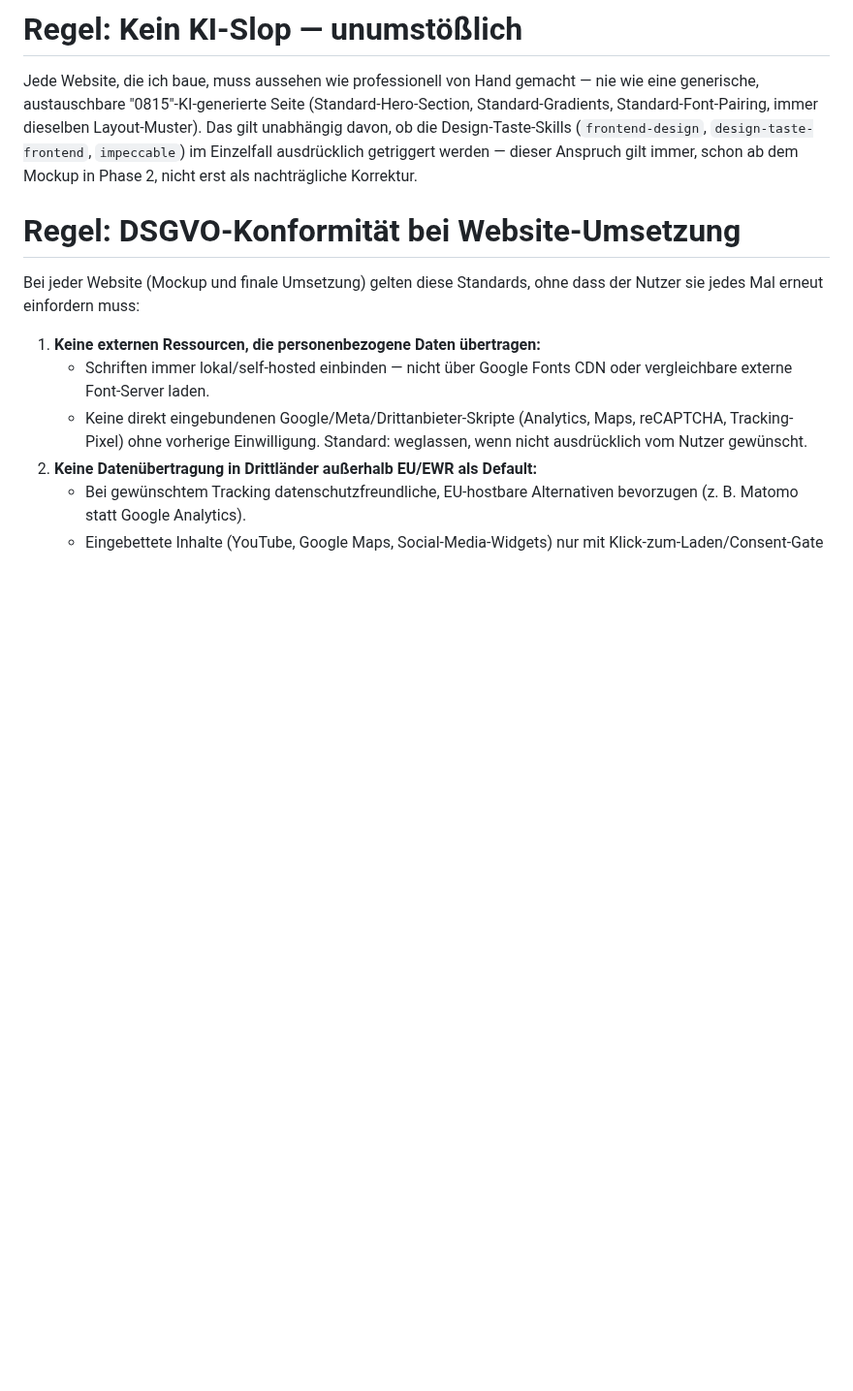
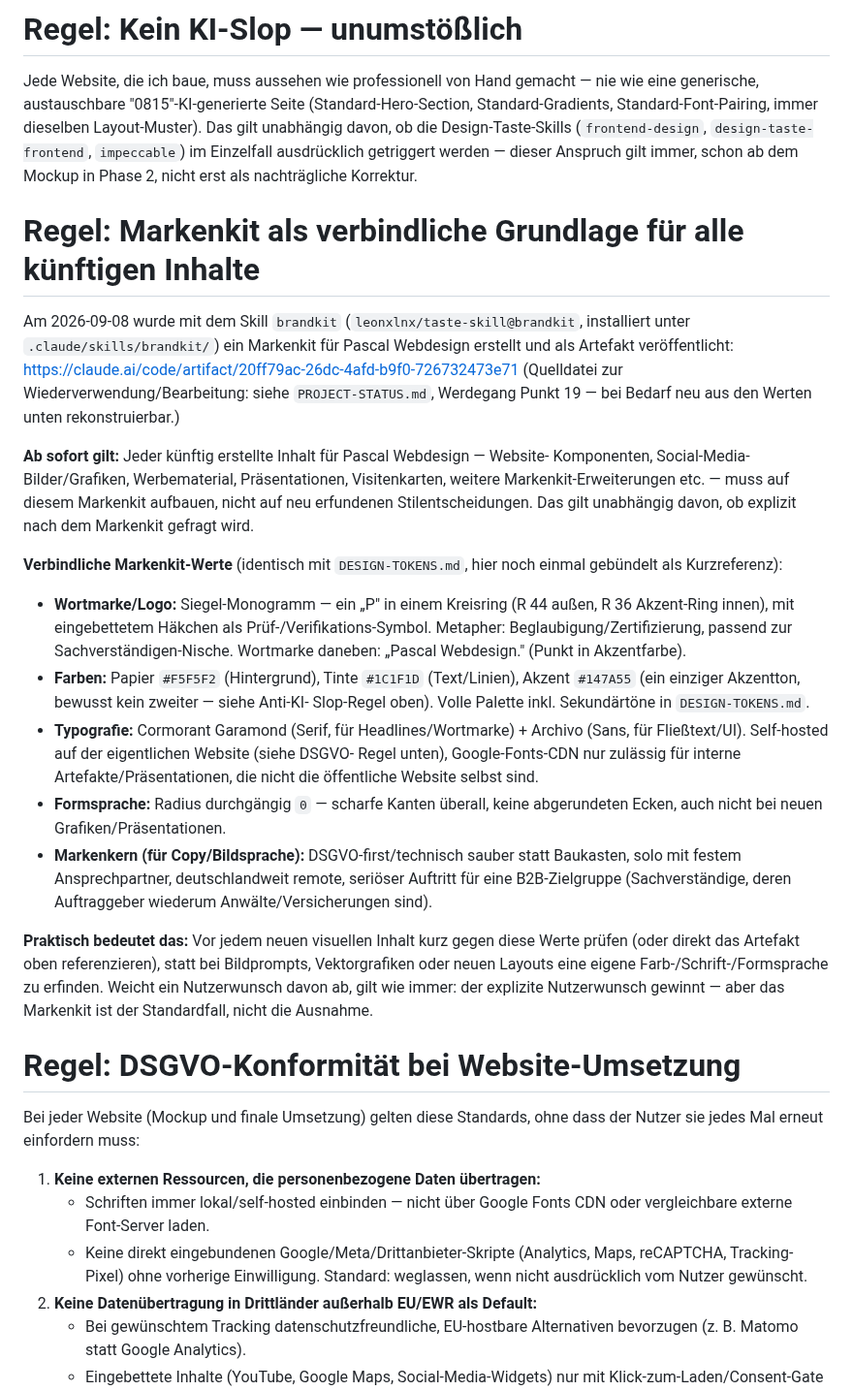
Before and after one commit to pascalmuhl-source/Website-neu, a Markdown page: CLAUDE.md, the part around the change. Shown at 97% size. Drawn GitHub-style; blank space fills up the shorter version.

```diff
--- a/CLAUDE.md
+++ b/CLAUDE.md
@@ -136,6 +136,49 @@ Standard-Gradients, Standard-Font-Pairing, immer dieselben Layout-Muster). Das g
 unabhängig davon, ob die Design-Taste-Skills (`frontend-design`, `design-taste-frontend`,
 `impeccable`) im Einzelfall ausdrücklich getriggert werden — dieser Anspruch gilt immer,
 schon ab dem Mockup in Phase 2, nicht erst als nachträgliche Korrektur.
+
+# Regel: Markenkit als verbindliche Grundlage für alle künftigen Inhalte
+
+Am 2026-09-08 wurde mit dem Skill `brandkit` (`leonxlnx/taste-skill@brandkit`,
+installiert unter `.claude/skills/brandkit/`) ein Markenkit für Pascal Webdesign
+erstellt und als Artefakt veröffentlicht:
+https://claude.ai/code/artifact/20ff79ac-26dc-4afd-b9f0-726732473e71
+(Quelldatei zur Wiederverwendung/Bearbeitung: siehe `PROJECT-STATUS.md`, Werdegang
+Punkt 19 — bei Bedarf neu aus den Werten unten rekonstruierbar.)
+
+**Ab sofort gilt:** Jeder künftig erstellte Inhalt für Pascal Webdesign — Website-
+Komponenten, Social-Media-Bilder/Grafiken, Werbematerial, Präsentationen,
+Visitenkarten, weitere Markenkit-Erweiterungen etc. — muss auf diesem Markenkit
+aufbauen, nicht auf neu erfundenen Stilentscheidungen. Das gilt unabhängig davon,
+ob explizit nach dem Markenkit gefragt wird.
+
+**Verbindliche Markenkit-Werte** (identisch mit `DESIGN-TOKENS.md`, hier noch einmal
+gebündelt als Kurzreferenz):
+
+- **Wortmarke/Logo:** Siegel-Monogramm — ein „P" in einem Kreisring (R 44 außen,
+  R 36 Akzent-Ring innen), mit eingebettetem Häkchen als Prüf-/Verifikations-Symbol.
+  Metapher: Beglaubigung/Zertifizierung, passend zur Sachverständigen-Nische.
+  Wortmarke daneben: „Pascal Webdesign." (Punkt in Akzentfarbe).
+- **Farben:** Papier `#F5F5F2` (Hintergrund), Tinte `#1C1F1D` (Text/Linien),
+  Akzent `#147A55` (ein einziger Akzentton, bewusst kein zweiter — siehe Anti-KI-
+  Slop-Regel oben). Volle Palette inkl. Sekundärtöne in `DESIGN-TOKENS.md`.
+- **Typografie:** Cormorant Garamond (Serif, für Headlines/Wortmarke) + Archivo
+  (Sans, für Fließtext/UI). Self-hosted auf der eigentlichen Website (siehe DSGVO-
+  Regel unten), Google-Fonts-CDN nur zulässig für interne Artefakte/Präsentationen,
+  die nicht die öffentliche Website selbst sind.
+- **Formsprache:** Radius durchgängig `0` — scharfe Kanten überall, keine
+  abgerundeten Ecken, auch nicht bei neuen Grafiken/Präsentationen.
+- **Markenkern (für Copy/Bildsprache):** DSGVO-first/technisch sauber statt
+  Baukasten, solo mit festem Ansprechpartner, deutschlandweit remote, seriöser
+  Auftritt für eine B2B-Zielgruppe (Sachverständige, deren Auftraggeber wiederum
+  Anwälte/Versicherungen sind).
+
+**Praktisch bedeutet das:** Vor jedem neuen visuellen Inhalt kurz gegen diese Werte
+prüfen (oder direkt das Artefakt oben referenzieren), statt bei Bildprompts,
+Vektorgrafiken oder neuen Layouts eine eigene Farb-/Schrift-/Formsprache zu
+erfinden. Weicht ein Nutzerwunsch davon ab, gilt wie immer: der explizite
+Nutzerwunsch gewinnt — aber das Markenkit ist der Standardfall, nicht die
+Ausnahme.
 
 # Regel: DSGVO-Konformität bei Website-Umsetzung
 
```
Also changed, not shown: PROJECT-STATUS.md (+31 -5 lines).
